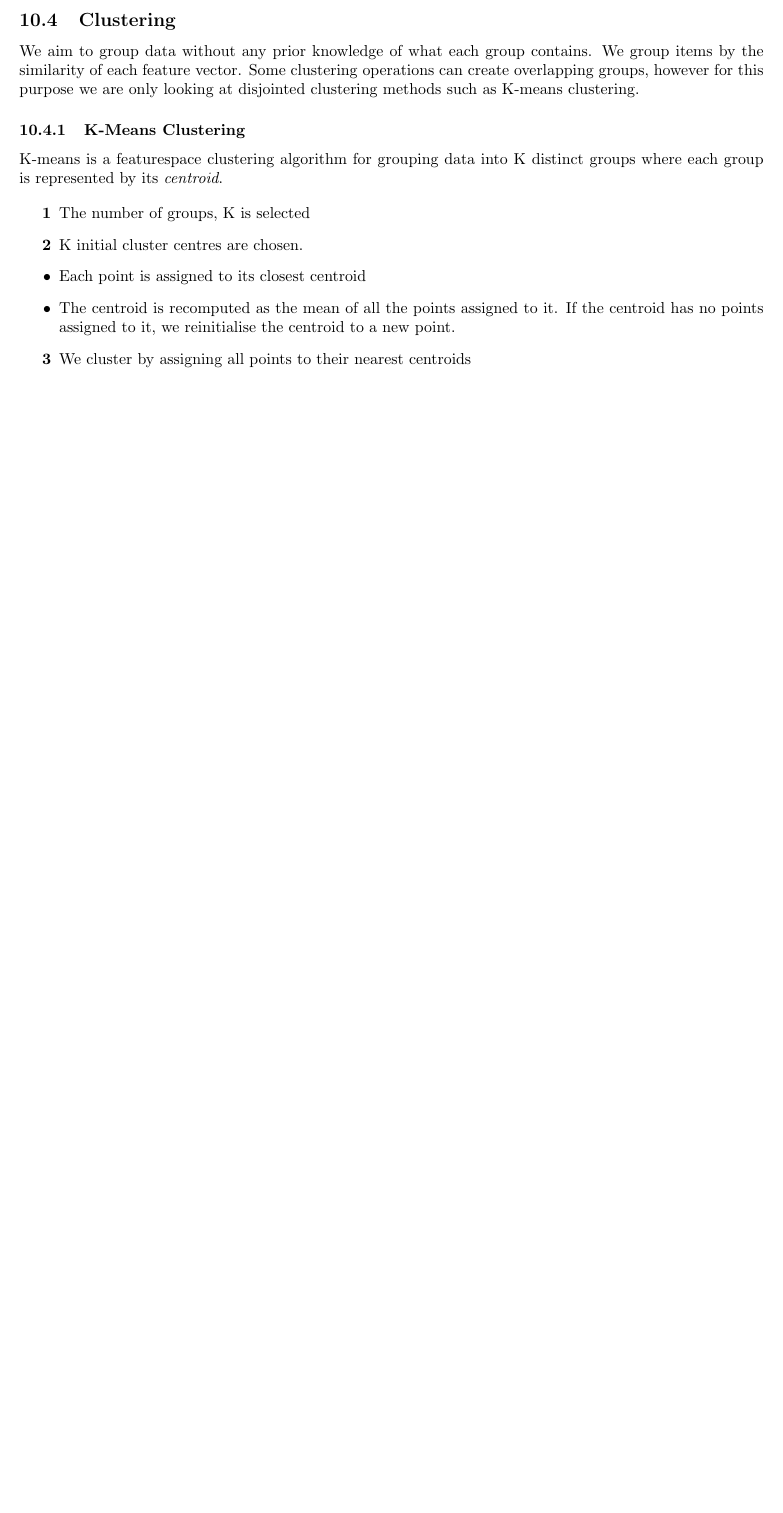
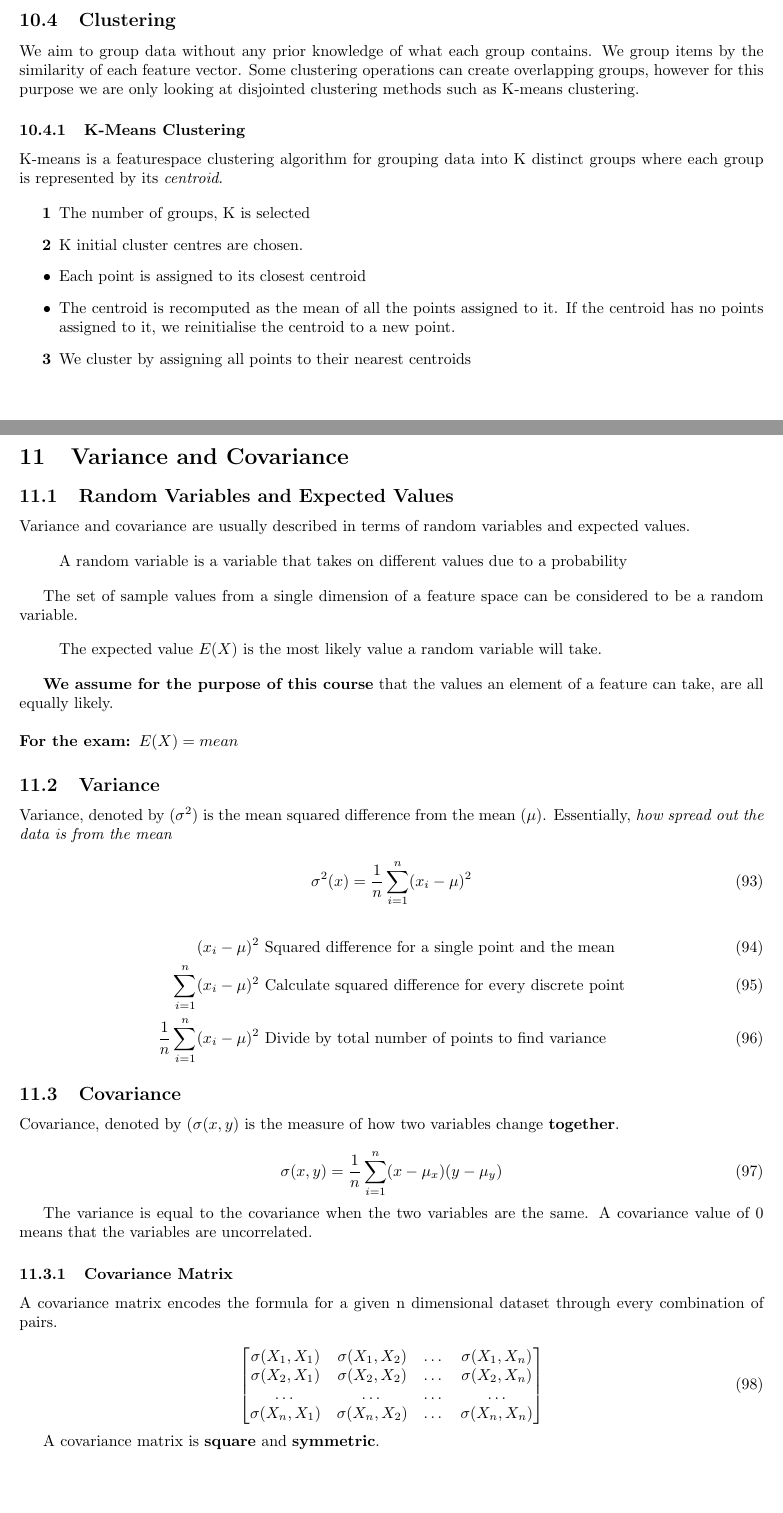
Before and after one commit to 9aj/Computer-Vision-Notes, a LaTeX document (main.tex, which reads Lectures (Jon)/l3.tex): part of page 23 of 23 before the commit and two parts of pages 23 and 24 of 26 after it, the two joined at a grey line, cut so that both start at the same text, the shorter picture padded with empty space. Compiled offline with pdfLaTeX.

Commit message:
Update P2 with PCA etc

```diff
--- a/Lectures (Jon)/l3.tex
+++ b/Lectures (Jon)/l3.tex
@@ -0,0 +1,61 @@
+\section{Variance and Covariance}
+
+\subsection{Random Variables and Expected Values}
+
+Variance and covariance are usually described in terms of random variables and expected values.
+
+\begin{quote}
+    A random variable is a variable that takes on different values due to a probability
+\end{quote}
+
+The set of sample values from a single dimension of a feature space can be considered to be a random variable.
+
+\begin{quote}
+    The expected value $E(X)$ is the most likely value a random variable will take.
+\end{quote}
+
+\textbf{We assume for the purpose of this course} that the values an element of a feature can take, are all equally likely. \\
+
+\noindent \textbf{For the exam: $E(X)=mean$}
+
+\subsection{Variance}
+Variance, denoted by $(\sigma^{2})$ is the mean squared difference from the mean $(\mu)$. Essentially, \textit{how spread out the data is from the mean}
+
+\begin{equation}
+    \sigma^{2}(x) = \frac{1}{n}\sum_{i=1}^{n}(x_{i}-\mu)^{2}
+\end{equation}
+
+\begin{align}
+    (x_{i}-\mu)^{2} &\text{ Squared difference for a single point and the mean} \\
+    \sum_{i=1}^{n}(x_{i}-\mu)^{2} &\text{ Calculate squared difference for every discrete point} \\
+    \frac{1}{n}\sum_{i=1}^{n}(x_{i}-\mu)^{2} &\text{ Divide by total number of points to find variance}
+\end{align}
+
+\subsection{Covariance}
+Covariance, denoted by $(\sigma(x,y)$ is the measure of how two variables change \textbf{together}.
+
+\begin{equation}
+    \sigma(x,y) = \frac{1}{n}\sum_{i=1}^{n}(x-\mu_{x})(y-\mu_{y})
+\end{equation}
+
+The variance is equal to the covariance when the two variables are the same. A covariance value of $0$ means that the variables are uncorrelated.
+
+\subsubsection{Covariance Matrix}
+
+A covariance matrix encodes the formula for a given n dimensional dataset through every combination of pairs.
+
+\begin{equation}
+    \begin{bmatrix}
+    \sigma(X_{1}, X_{1}) & \sigma(X_{1}, X_{2}) & \dots & \sigma(X_{1}, X_{n}) \\
+    \sigma(X_{2}, X_{1}) & \sigma(X_{2}, X_{2}) & \dots & \sigma(X_{2}, X_{n}) \\
+    \dots & \dots & \dots & \dots \\
+    \sigma(X_{n}, X_{1}) & \sigma(X_{n}, X_{2}) & \dots & \sigma(X_{n}, X_{n})
+    \end{bmatrix}
+\end{equation}
+
+A covariance matrix is \textbf{square} and \textbf{symmetric}.
+
+\subsection{Mean Centring}
+We compute the mean across each dimension independently of a set of vectors, then subtracting the mean vector from every vector in the set. All vectors are translated so that the average position is the origin.
+
+\subsection{Principal Axes of Variation}
```
Also changed, not shown: main.tex (+3 -0 lines), Lectures (Jon)/l3.tex (80 more changed lines).
